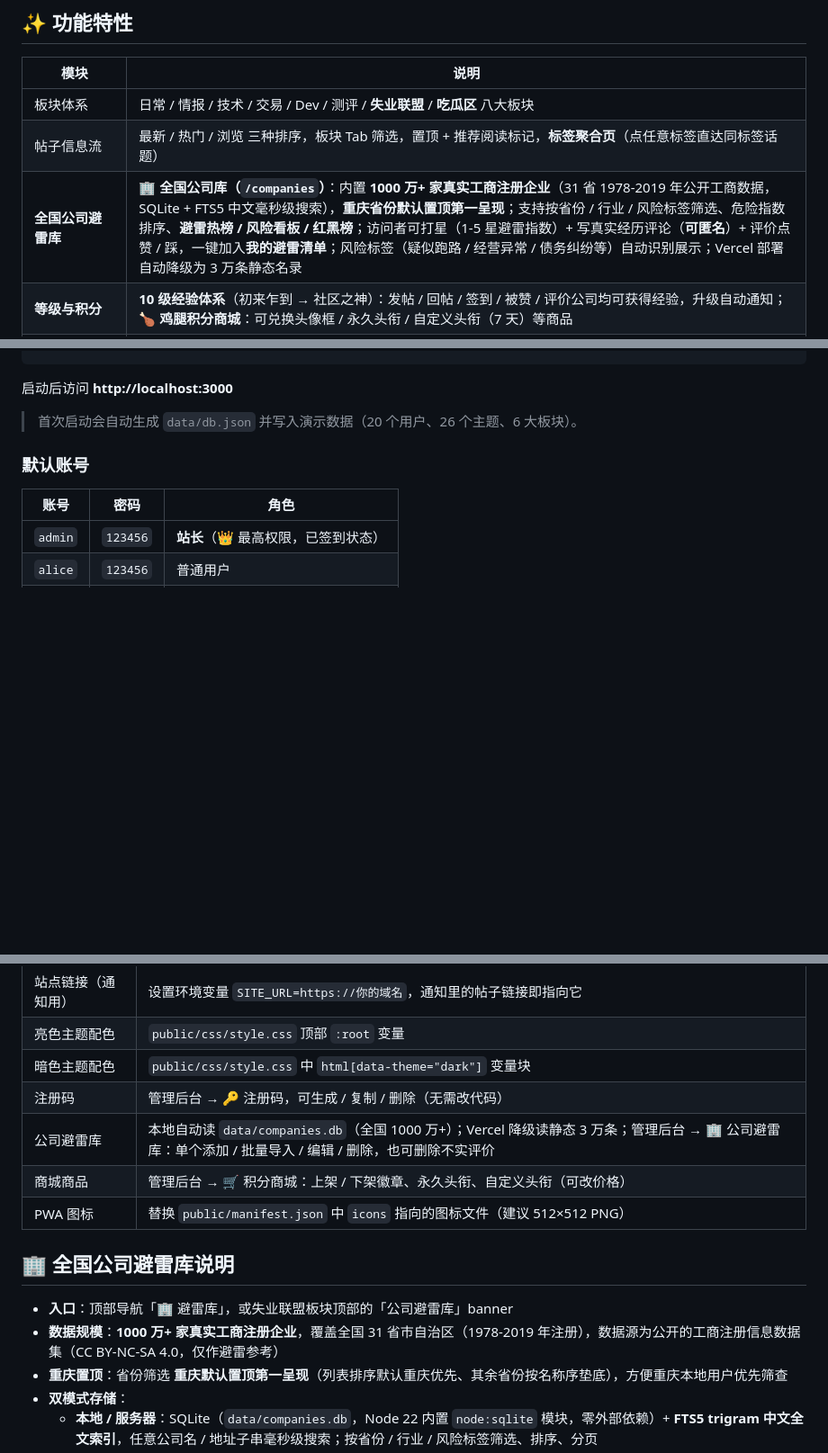
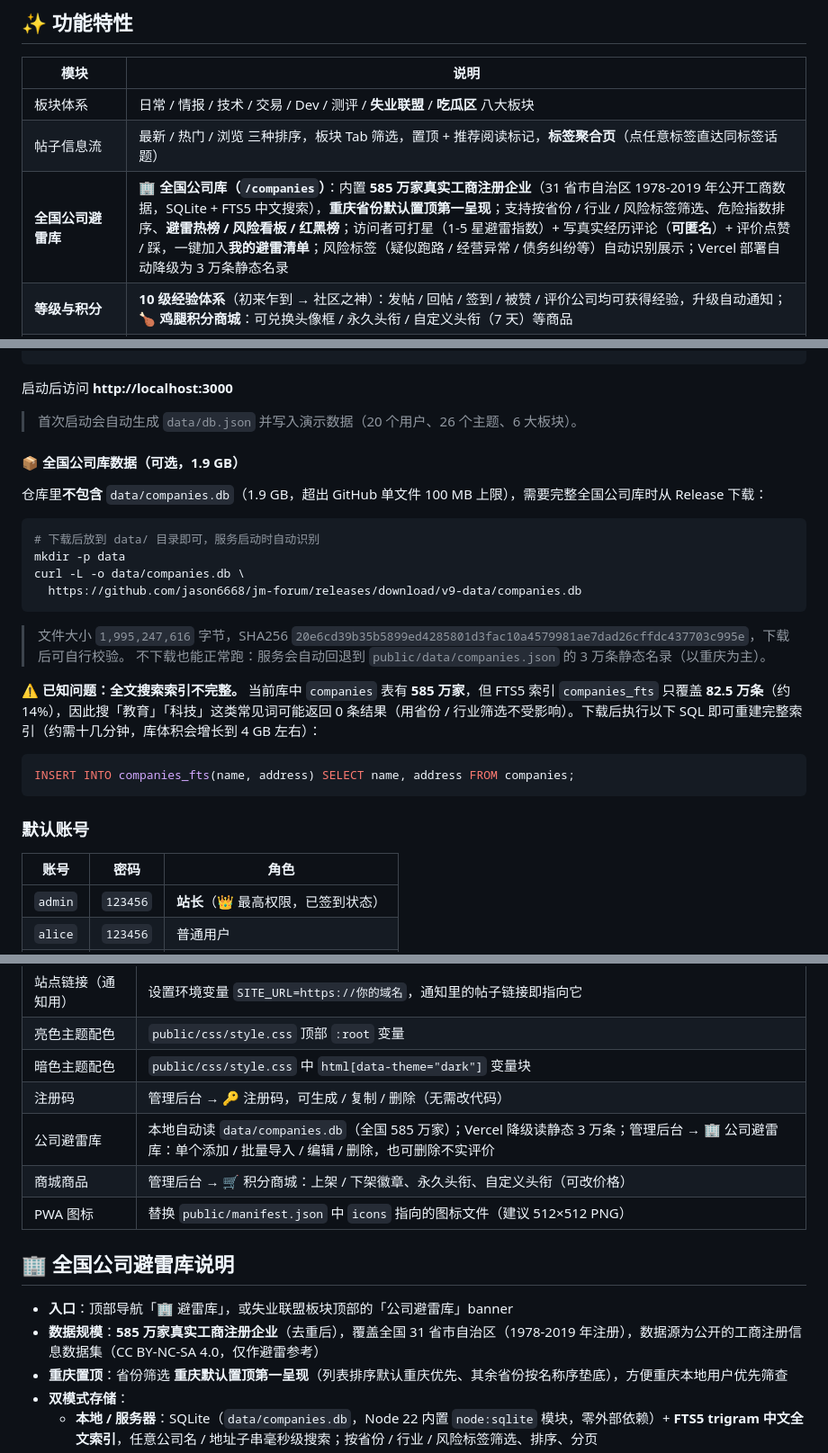
Before and after one commit to jason6668/jm-forum, a Markdown page: README.md, 3 parts joined by grey strips. Shown at 90% size. GitHub-like rendering; blank space fills up the shorter version.

Commit message:
docs: 修正公司库规模为 585 万家，补充数据库下载与索引重建说明

````diff
--- a/README.md
+++ b/README.md
@@ -10,7 +10,7 @@
 |------|------|
 | 板块体系 | 日常 / 情报 / 技术 / 交易 / Dev / 测评 / **失业联盟** / **吃瓜区** 八大板块 |
 | 帖子信息流 | 最新 / 热门 / 浏览 三种排序，板块 Tab 筛选，置顶 + 推荐阅读标记，**标签聚合页**（点任意标签直达同标签话题） |
-| **全国公司避雷库** | **🏢 全国公司库（`/companies`）**：内置 **1000 万+ 家真实工商注册企业**（31 省 1978-2019 年公开工商数据，SQLite + FTS5 中文毫秒级搜索），**重庆省份默认置顶第一呈现**；支持按省份 / 行业 / 风险标签筛选、危险指数排序、**避雷热榜 / 风险看板 / 红黑榜**；访问者可打星（1-5 星避雷指数）+ 写真实经历评论（**可匿名**）+ 评价点赞 / 踩，一键加入**我的避雷清单**；风险标签（疑似跑路 / 经营异常 / 债务纠纷等）自动识别展示；Vercel 部署自动降级为 3 万条静态名录 |
+| **全国公司避雷库** | **🏢 全国公司库（`/companies`）**：内置 **585 万家真实工商注册企业**（31 省市自治区 1978-2019 年公开工商数据，SQLite + FTS5 中文搜索），**重庆省份默认置顶第一呈现**；支持按省份 / 行业 / 风险标签筛选、危险指数排序、**避雷热榜 / 风险看板 / 红黑榜**；访问者可打星（1-5 星避雷指数）+ 写真实经历评论（**可匿名**）+ 评价点赞 / 踩，一键加入**我的避雷清单**；风险标签（疑似跑路 / 经营异常 / 债务纠纷等）自动识别展示；Vercel 部署自动降级为 3 万条静态名录 |
 | **等级与积分** | **10 级经验体系**（初来乍到 → 社区之神）：发帖 / 回帖 / 签到 / 被赞 / 评价公司均可获得经验，升级自动通知；**🍗 鸡腿积分商城**：可兑换头像框 / 永久头衔 / 自定义头衔（7 天）等商品 |
 | **社区玩法** | **🍗 打赏**（帖子打赏鸡腿）、**💰 悬赏**（发帖冻结鸡腿，采纳最佳答案自动发放）、**🗳️ 话题投票**（单选 / 多选，实时结果）、**🏅 成就勋章墙**（14 个成就：首帖 / 签到 7 天 / 人气王 / 避雷先锋等）、**🔁 鸡腿可交易**（用户间转账，钱包互通） |
 | 交易市场 | 交易板块支持价格展示（💰 徽标），方便 VPS / 域名 / 账号交易 |
@@ -100,6 +100,26 @@ npm start
 启动后访问 **http://localhost:3000**
 
 > 首次启动会自动生成 `data/db.json` 并写入演示数据（20 个用户、26 个主题、6 大板块）。
+
+#### 📦 全国公司库数据（可选，1.9 GB）
+
+仓库里**不包含** `data/companies.db`（1.9 GB，超出 GitHub 单文件 100 MB 上限），需要完整全国公司库时从 Release 下载：
+
+```bash
+# 下载后放到 data/ 目录即可，服务启动时自动识别
+mkdir -p data
+curl -L -o data/companies.db \
+  https://github.com/jason6668/jm-forum/releases/download/v9-data/companies.db
+```
+
+> 文件大小 `1,995,247,616` 字节，SHA256 `20e6cd39b35b5899ed4285801d3fac10a4579981ae7dad26cffdc437703c995e`，下载后可自行校验。
+> 不下载也能正常跑：服务会自动回退到 `public/data/companies.json` 的 3 万条静态名录（以重庆为主）。
+
+**⚠️ 已知问题：全文搜索索引不完整。** 当前库中 `companies` 表有 **585 万家**，但 FTS5 索引 `companies_fts` 只覆盖 **82.5 万条**（约 14%），因此搜「教育」「科技」这类常见词可能返回 0 条结果（用省份 / 行业筛选不受影响）。下载后执行以下 SQL 即可重建完整索引（约需十几分钟，库体积会增长到 4 GB 左右）：
+
+```sql
+INSERT INTO companies_fts(name, address) SELECT name, address FROM companies;
+```
 
 ### 默认账号
 
@@ -325,14 +345,14 @@ sudo ufw enable
 | 亮色主题配色 | `public/css/style.css` 顶部 `:root` 变量 |
 | 暗色主题配色 | `public/css/style.css` 中 `html[data-theme="dark"]` 变量块 |
 | 注册码 | 管理后台 → 🔑 注册码，可生成 / 复制 / 删除（无需改代码） |
-| 公司避雷库 | 本地自动读 `data/companies.db`（全国 1000 万+）；Vercel 降级读静态 3 万条；管理后台 → 🏢 公司避雷库：单个添加 / 批量导入 / 编辑 / 删除，也可删除不实评价 |
+| 公司避雷库 | 本地自动读 `data/companies.db`（全国 585 万家）；Vercel 降级读静态 3 万条；管理后台 → 🏢 公司避雷库：单个添加 / 批量导入 / 编辑 / 删除，也可删除不实评价 |
 | 商城商品 | 管理后台 → 🛒 积分商城：上架 / 下架徽章、永久头衔、自定义头衔（可改价格） |
 | PWA 图标 | 替换 `public/manifest.json` 中 `icons` 指向的图标文件（建议 512×512 PNG） |
 
 ## 🏢 全国公司避雷库说明
 
 - **入口**：顶部导航「🏢 避雷库」，或失业联盟板块顶部的「公司避雷库」banner
-- **数据规模**：**1000 万+ 家真实工商注册企业**，覆盖全国 31 省市自治区（1978-2019 年注册），数据源为公开的工商注册信息数据集（CC BY-NC-SA 4.0，仅作避雷参考）
+- **数据规模**：**585 万家真实工商注册企业**（去重后），覆盖全国 31 省市自治区（1978-2019 年注册），数据源为公开的工商注册信息数据集（CC BY-NC-SA 4.0，仅作避雷参考）
 - **重庆置顶**：省份筛选 **重庆默认置顶第一呈现**（列表排序默认重庆优先、其余省份按名称序垫底），方便重庆本地用户优先筛查
 - **双模式存储**：
   - **本地 / 服务器**：SQLite（`data/companies.db`，Node 22 内置 `node:sqlite` 模块，零外部依赖）+ **FTS5 trigram 中文全文索引**，任意公司名 / 地址子串毫秒级搜索；按省份 / 行业 / 风险标签筛选、排序、分页
````
